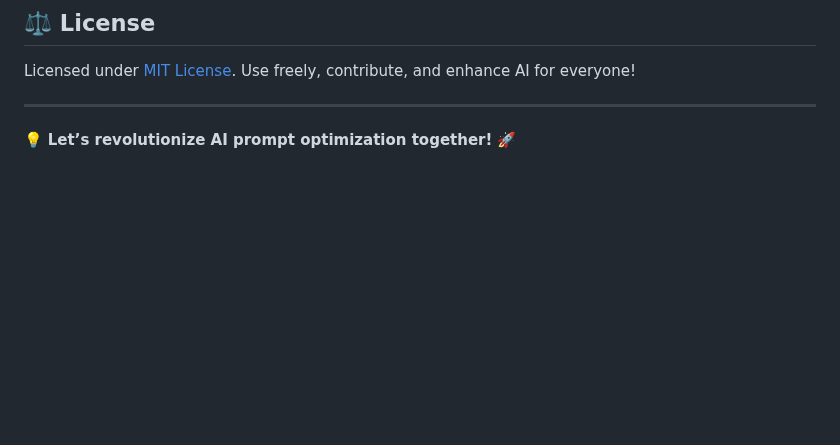
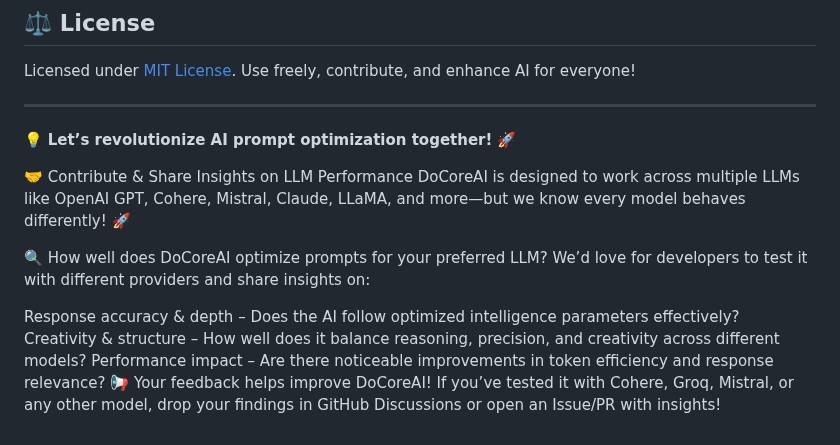
Before and after one commit to SajiJohnMiranda/DoCoreAI, a Markdown page: README.md, the part around one of its changes. GitHub-like rendering; blank space fills up the shorter version.

Commit message:
updated readme with single step clarity

```diff
--- a/README.md
+++ b/README.md
@@ -241,3 +240,14 @@ Licensed under [MIT License](./LICENSE.md). Use freely, contribute, and enhance
 ---
 
 💡 **Let’s revolutionize AI prompt optimization together!** 🚀
+
+🤝 Contribute & Share Insights on LLM Performance
+DoCoreAI is designed to work across multiple LLMs like OpenAI GPT, Cohere, Mistral, Claude, LLaMA, and more—but we know every model behaves differently! 🚀
+
+🔍 How well does DoCoreAI optimize prompts for your preferred LLM?
+We’d love for developers to test it with different providers and share insights on:
+
+Response accuracy & depth – Does the AI follow optimized intelligence parameters effectively?
+Creativity & structure – How well does it balance reasoning, precision, and creativity across different models?
+Performance impact – Are there noticeable improvements in token efficiency and response relevance?
+📢 Your feedback helps improve DoCoreAI! If you’ve tested it with Cohere, Groq, Mistral, or any other model, drop your findings in GitHub Discussions or open an Issue/PR with insights!
```
Also changed, not shown: other parts of README.md (+2 -3 lines).
